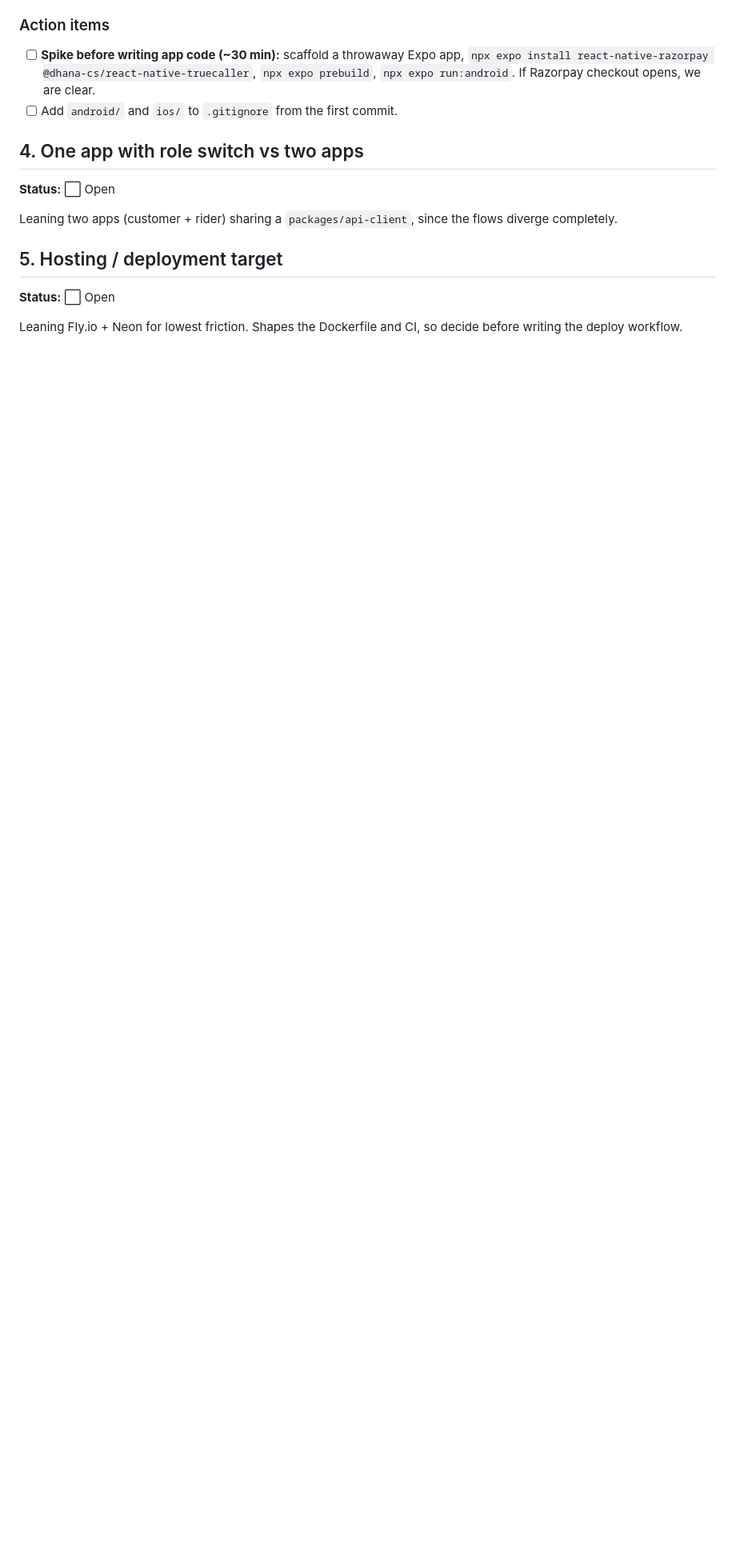
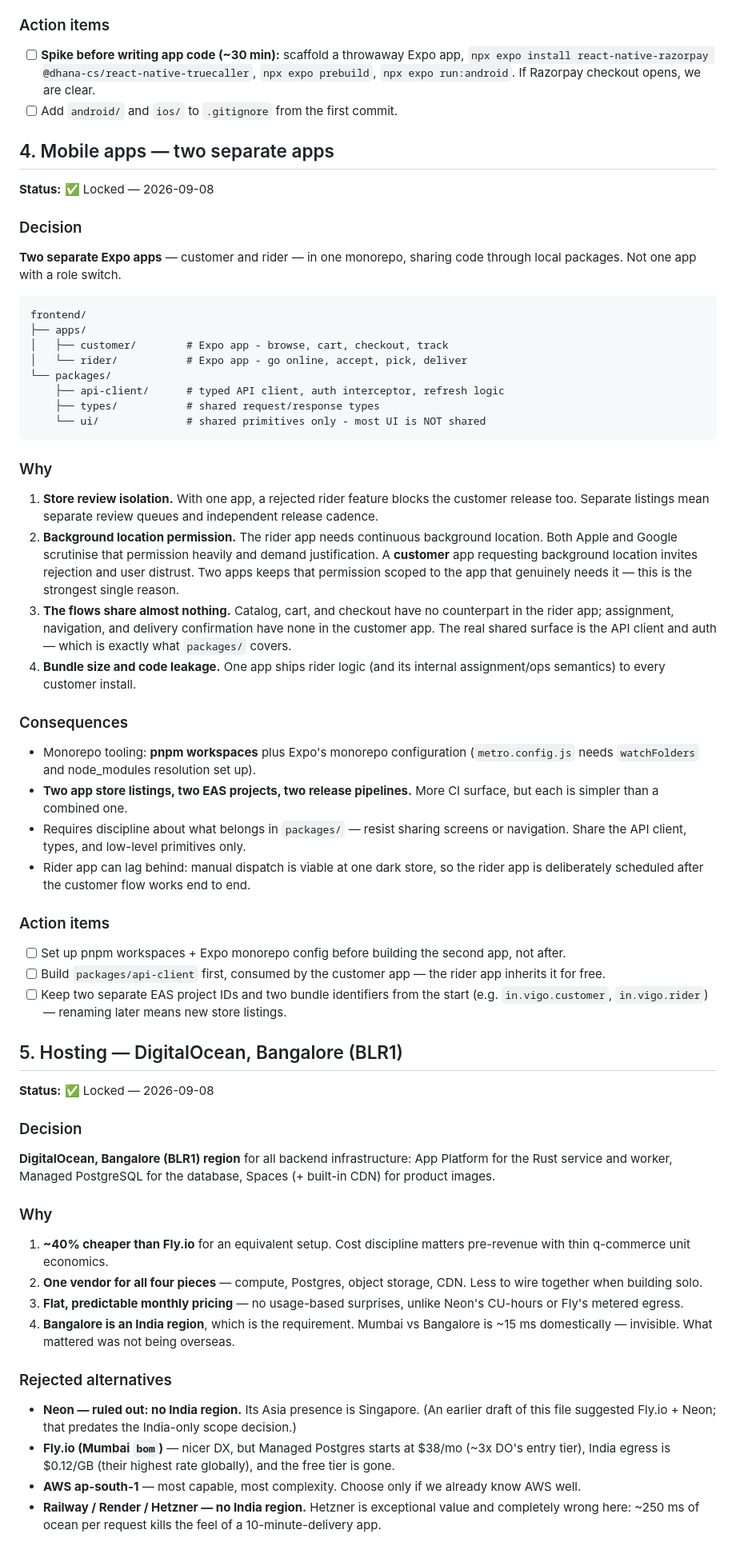
Before and after one commit to Abhayyadav007/Vigo, a Markdown page: DECISIONS.md, the part around one of its changes. Shown at 80% size. Rendered like a GitHub page; blank space fills up the shorter version.

Commit message:
decitions.md completed

````diff
--- a/DECISIONS.md
+++ b/DECISIONS.md
@@ -230,16 +230,96 @@ leave Expo, painful to adopt it later — is the core argument for starting here
       we are clear.
 - [ ] Add `android/` and `ios/` to `.gitignore` from the first commit.
 
-## 4. One app with role switch vs two apps
+## 4. Mobile apps — two separate apps
 
-**Status:** ⬜ Open
+**Status:** ✅ Locked — 2026-09-08
 
-Leaning two apps (customer + rider) sharing a `packages/api-client`, since the
-flows diverge completely.
+### Decision
 
-## 5. Hosting / deployment target
+**Two separate Expo apps** — customer and rider — in one monorepo, sharing code
+through local packages. Not one app with a role switch.
 
-**Status:** ⬜ Open
+```
+frontend/
+├── apps/
+│   ├── customer/        # Expo app - browse, cart, checkout, track
+│   └── rider/           # Expo app - go online, accept, pick, deliver
+└── packages/
+    ├── api-client/      # typed API client, auth interceptor, refresh logic
+    ├── types/           # shared request/response types
+    └── ui/              # shared primitives only - most UI is NOT shared
+```
 
-Leaning Fly.io + Neon for lowest friction. Shapes the Dockerfile and CI, so
-decide before writing the deploy workflow.
+### Why
+
+1. **Store review isolation.** With one app, a rejected rider feature blocks the
+   customer release too. Separate listings mean separate review queues and
+   independent release cadence.
+2. **Background location permission.** The rider app needs continuous background
+   location. Both Apple and Google scrutinise that permission heavily and demand
+   justification. A **customer** app requesting background location invites
+   rejection and user distrust. Two apps keeps that permission scoped to the app
+   that genuinely needs it — this is the strongest single reason.
+3. **The flows share almost nothing.** Catalog, cart, and checkout have no
+   counterpart in the rider app; assignment, navigation, and delivery confirmation
+   have none in the customer app. The real shared surface is the API client and
+   auth — which is exactly what `packages/` covers.
+4. **Bundle size and code leakage.** One app ships rider logic (and its internal
+   assignment/ops semantics) to every customer install.
+
+### Consequences
+
+- Monorepo tooling: **pnpm workspaces** plus Expo's monorepo configuration
+  (`metro.config.js` needs `watchFolders` and node_modules resolution set up).
+- **Two app store listings, two EAS projects, two release pipelines.** More CI
+  surface, but each is simpler than a combined one.
+- Requires discipline about what belongs in `packages/` — resist sharing screens
+  or navigation. Share the API client, types, and low-level primitives only.
+- Rider app can lag behind: manual dispatch is viable at one dark store, so the
+  rider app is deliberately scheduled after the customer flow works end to end.
+
+### Action items
+
+- [ ] Set up pnpm workspaces + Expo monorepo config before building the second app,
+      not after.
+- [ ] Build `packages/api-client` first, consumed by the customer app — the rider
+      app inherits it for free.
+- [ ] Keep two separate EAS project IDs and two bundle identifiers from the start
+      (e.g. `in.vigo.customer`, `in.vigo.rider`) — renaming later means new store
+      listings.
+
+## 5. Hosting — DigitalOcean, Bangalore (BLR1)
+
+**Status:** ✅ Locked — 2026-09-08
+
+### Decision
+
+**DigitalOcean, Bangalore (BLR1) region** for all backend infrastructure:
+App Platform for the Rust service and worker, Managed PostgreSQL for the
+database, Spaces (+ built-in CDN) for product images.
+
+### Why
+
+1. **~40% cheaper than Fly.io** for an equivalent setup. Cost discipline matters
+   pre-revenue with thin q-commerce unit economics.
+2. **One vendor for all four pieces** — compute, Postgres, object storage, CDN.
+   Less to wire together when building solo.
+3. **Flat, predictable monthly pricing** — no usage-based surprises, unlike Neon's
+   CU-hours or Fly's metered egress.
+4. **Bangalore is an India region**, which is the requirement. Mumbai vs Bangalore
+   is ~15 ms domestically — invisible. What mattered was not being overseas.
+
+### Rejected alternatives
+
+- **Neon — ruled out: no India region.** Its Asia presence is Singapore. (An
+  earlier draft of this file suggested Fly.io + Neon; that predates the India-only
+  scope decision.)
+- **Fly.io (Mumbai `bom`)** — nicer DX, but Managed Postgres starts at $38/mo
+  (~3x DO's entry tier), India egress is $0.12/GB (their highest rate globally),
+  and the free tier is gone.
+- **AWS ap-south-1** — most capable, most complexity. Choose only if we already
+  know AWS well.
+- **Railway / Render / Hetzner — no India region.** Hetzner is exceptional value
+  and completely wrong here: ~250 ms of ocean per request kills the feel of a
+  10-minute-delivery app.
+
````
Also changed, not shown: other parts of DECISIONS.md (+48 -2 lines).
